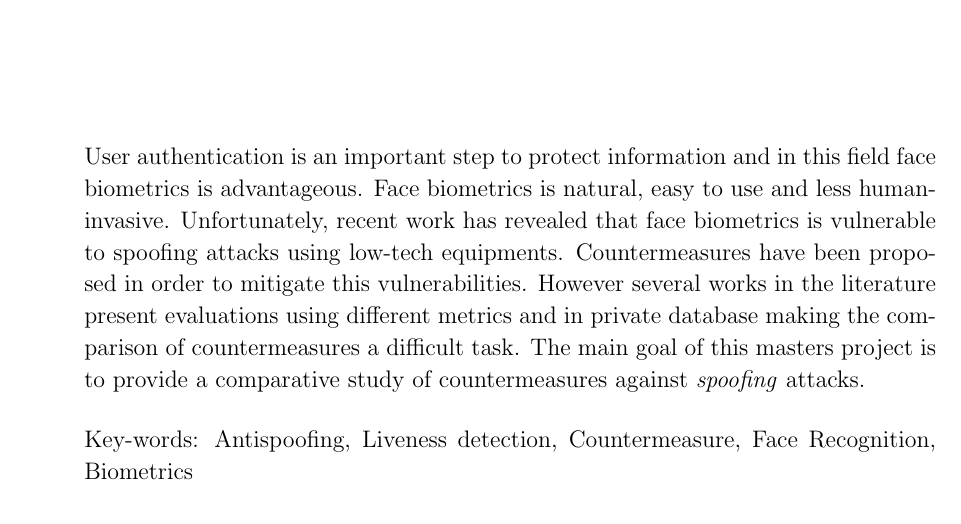
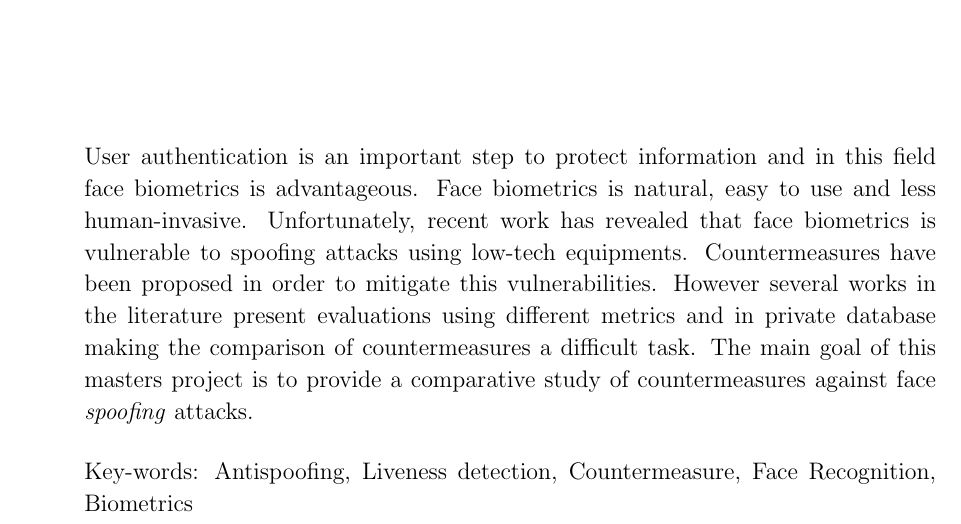
Before and after one commit to tiagofrepereira2012/masters_thesis, a LaTeX book (qualification/portuguese/tiago_qualification.tex, which reads qualification/portuguese/res_abstract.tex): part of page 7 of 46, cut so that both start at the same text. Compiled offline with pdfLaTeX; the source files are stored in an older character set and shown here as Unicode.

Commit message:
Zé Mario's modifications

```diff
--- a/qualification/portuguese/res_abstract.tex
+++ b/qualification/portuguese/res_abstract.tex
@@ -23,7 +23,7 @@
 \begin{quotation}
 
 
-\noindent User authentication is an important step to protect information and in this field face biometrics is advantageous. Face biometrics is natural, easy to use and less human-invasive. Unfortunately, recent work has revealed that face biometrics is vulnerable to spoofing attacks using low-tech equipments. Countermeasures have been proposed in order to mitigate this vulnerabilities. However several works in the literature present evaluations using different metrics and in private database making the comparison of countermeasures a difficult task. The main goal of this masters project is to provide a comparative study of countermeasures against \textit{spoofing} attacks.
+\noindent User authentication is an important step to protect information and in this field face biometrics is advantageous. Face biometrics is natural, easy to use and less human-invasive. Unfortunately, recent work has revealed that face biometrics is vulnerable to spoofing attacks using low-tech equipments. Countermeasures have been proposed in order to mitigate this vulnerabilities. However several works in the literature present evaluations using different metrics and in private database making the comparison of countermeasures a difficult task. The main goal of this masters project is to provide a comparative study of countermeasures against face \textit{spoofing} attacks.
 
 
 \vspace*{0.5cm}
```
